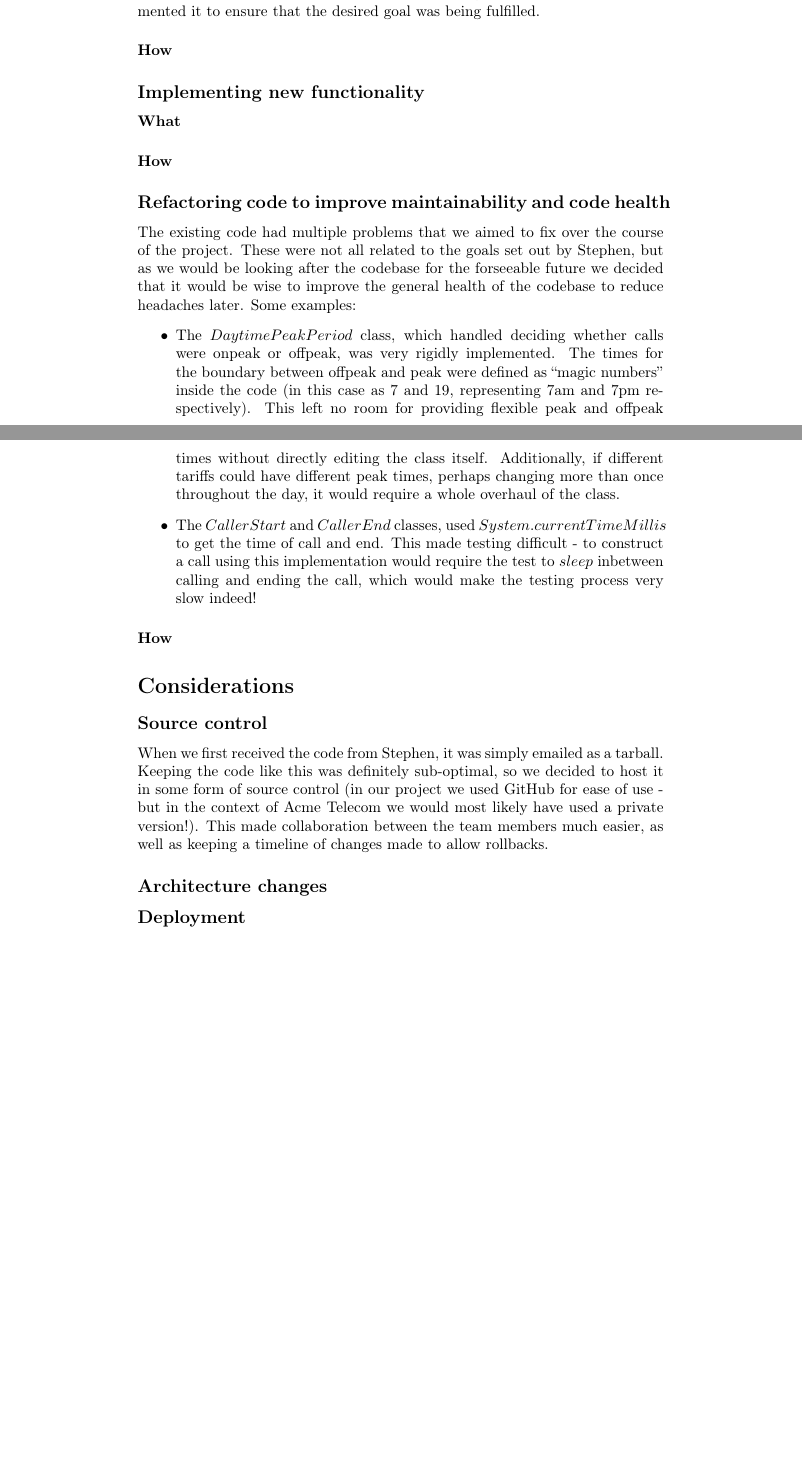
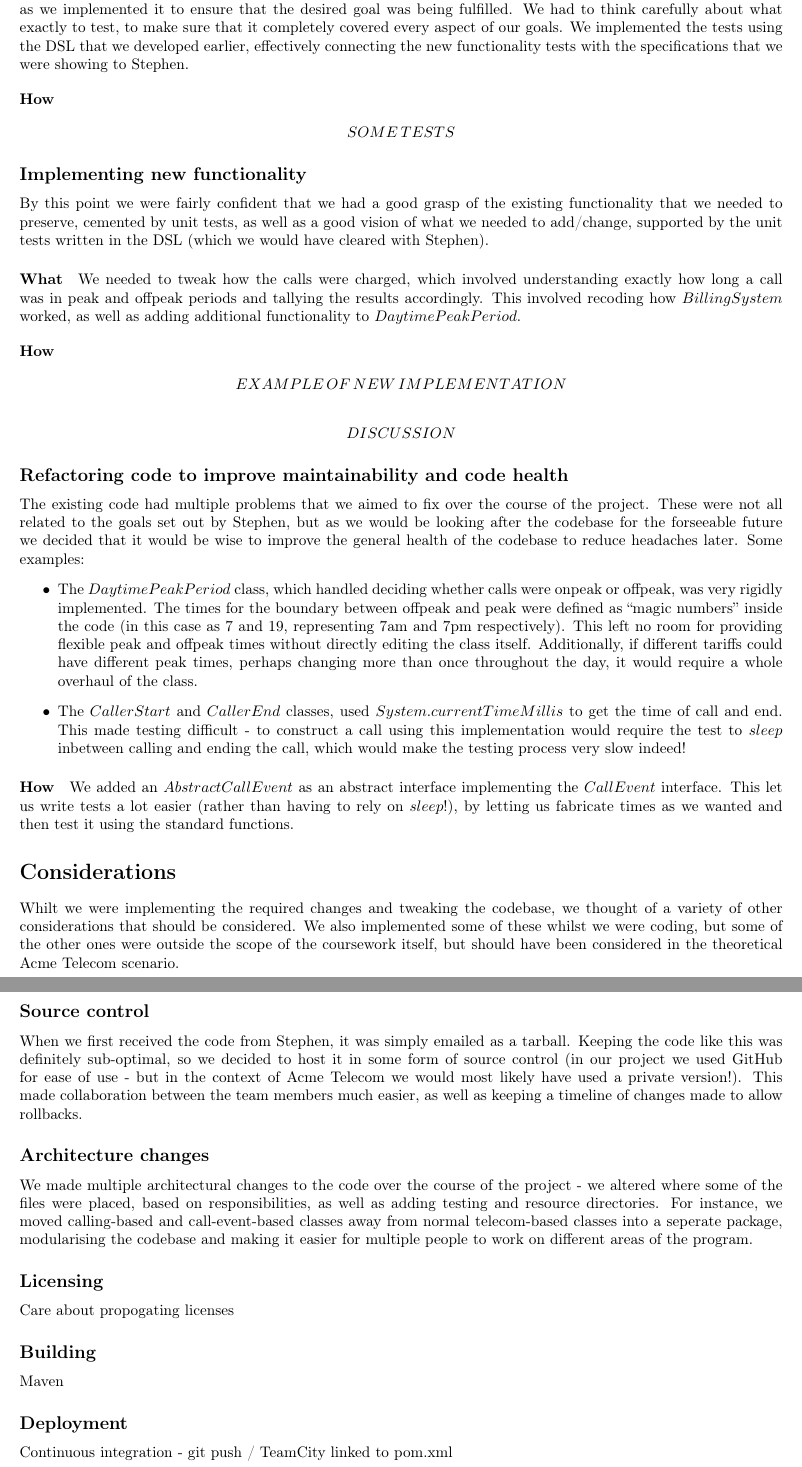
Before and after one commit to cliffsun91/sweng-cw2, a LaTeX document (report/report.tex): two parts of pages 2 and 3 of 3, joined at a grey line, cut so that both start at the same text, the shorter picture padded with empty space. Compiled offline with pdfLaTeX.

Commit message:
Wrote a little bit more report, added some structure. Need to add examples

```diff
--- a/report/report.tex
+++ b/report/report.tex
@@ -3,11 +3,18 @@
 \documentclass[english]{article}
 \usepackage[T1]{fontenc}
 \usepackage[latin9]{inputenc}
+\usepackage{geometry}
+\geometry{verbose,tmargin=2cm,bmargin=2cm,lmargin=2cm,rmargin=2cm}
 
 \makeatletter
 %%%%%%%%%%%%%%%%%%%%%%%%%%%%%% User specified LaTeX commands.
 \usepackage{babel}
 
+
+
+
+
+\usepackage{babel}
 
 \makeatother
 
@@ -101,3 +117,4 @@ defined in the specification).
 \subsection*{Adding unit tests for new functionality}
 
 Before we could implement the required changes, we wanted to add unit
+tests to cover what the expected outcome was going to be, as an example
@@ -105,18 +121,48 @@ tests to cover what the expected outcome was going to be, an example
 of Test-Driven Development. This meant that we could repeatedly test
 the code as we implemented it to ensure that the desired goal was
-being fulfilled.
+being fulfilled. We had to think carefully about what exactly to test,
+to make sure that it completely covered every aspect of our goals.
+We implemented the tests using the DSL that we developed earlier,
+effectively connecting the new functionality tests with the specifications
+that we were showing to Stephen.
 
 
 \paragraph*{How}
 
+\[
+SOME\, TESTS
+\]
+
+
 
 \subsection*{Implementing new functionality}
+
+By this point we were fairly confident that we had a good grasp of
+the existing functionality that we needed to preserve, cemented by
+unit tests, as well as a good vision of what we needed to add/change,
+supported by the unit tests written in the DSL (which we would have
+cleared with Stephen).
 
 
 \paragraph*{What}
 
+We needed to tweak how the calls were charged, which involved understanding
+exactly how long a call was in peak and offpeak periods and tallying
+the results accordingly. This involved recoding how $BillingSystem$
+worked, as well as adding additional functionality to $DaytimePeakPeriod$.
+
 
 \paragraph*{How}
+
+\[
+EXAMPLE\, OF\, NEW\, IMPLEMENTATION
+\]
+
+
+\[
+DISCUSSION
+\]
+
 
 
 \subsection*{Refactoring code to improve maintainability and code health}
@@ -146,8 +192,19 @@ the testing process very slow indeed!
 
 \paragraph*{How}
 
+We added an $AbstractCallEvent$ as an abstract interface implementing
+the $CallEvent$ interface. This let us write tests a lot easier (rather
+than having to rely on $sleep$!), by letting us fabricate times as
+we wanted and then test it using the standard functions.
+
 
 \section*{Considerations}
+
+Whilt we were implementing the required changes and tweaking the codebase,
+we thought of a variety of other considerations that should be considered.
+We also implemented some of these whilst we were coding, but some
+of the other ones were outside the scope of the coursework itself,
+but should have been considered in the theoretical Acme Telecom scenario.
 
 
 \subsection*{Source control}
@@ -163,6 +220,26 @@ of changes made to allow rollbacks.
 
 \subsection*{Architecture changes}
 
+We made multiple architectural changes to the code over the course
+of the project - we altered where some of the files were placed, based
+on responsibilities, as well as adding testing and resource directories.
+For instance, we moved calling-based and call-event-based classes
+away from normal telecom-based classes into a seperate package, modularising
+the codebase and making it easier for multiple people to work on different
+areas of the program.
+
+
+\subsection*{Licensing}
+
+Care about propogating licenses
+
+
+\subsection*{Building}
+
+Maven
+
 
 \subsection*{Deployment}
+
+Continuous integration - git push / TeamCity linked to pom.xml
 \end{document}
```
Also changed, not shown: report/report.tex (38 more changed lines).
